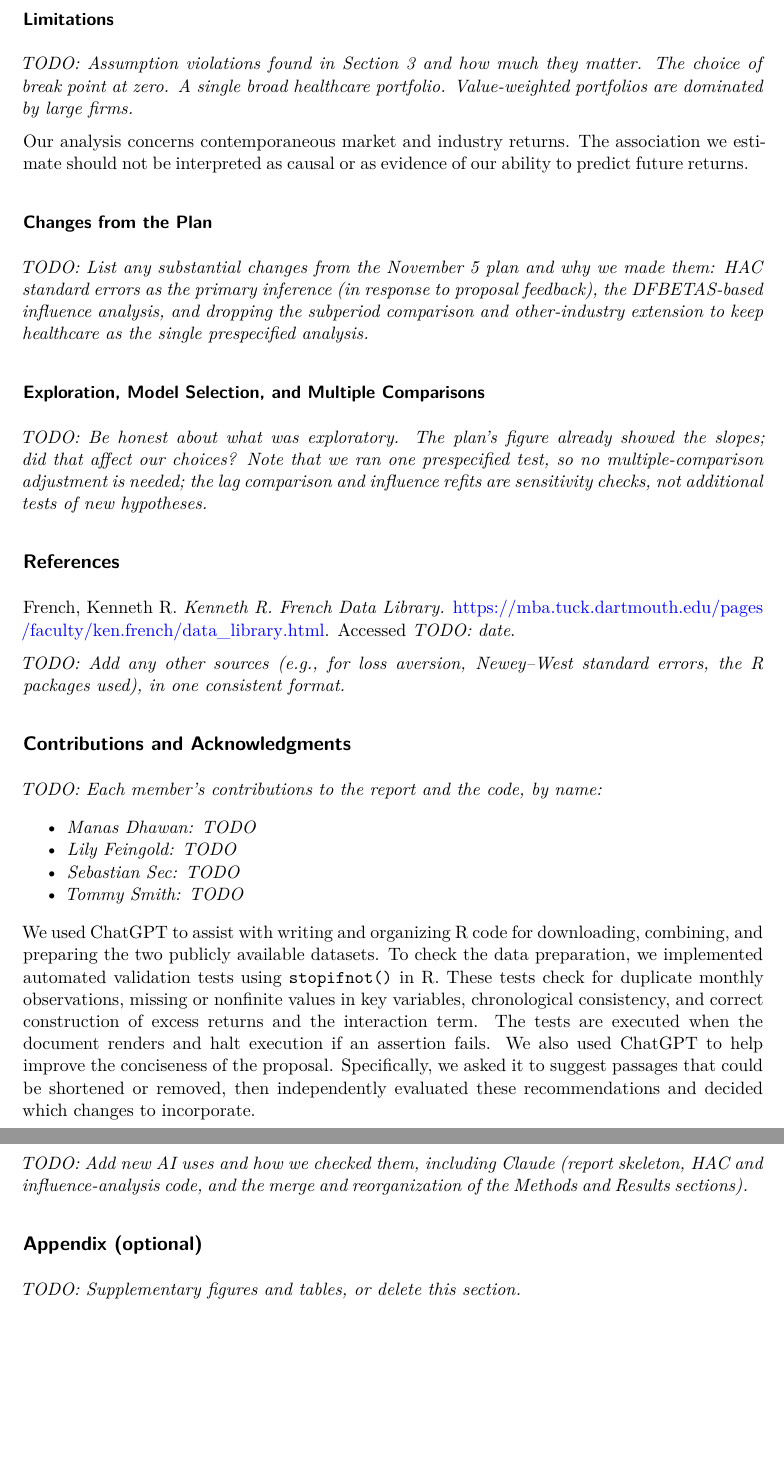
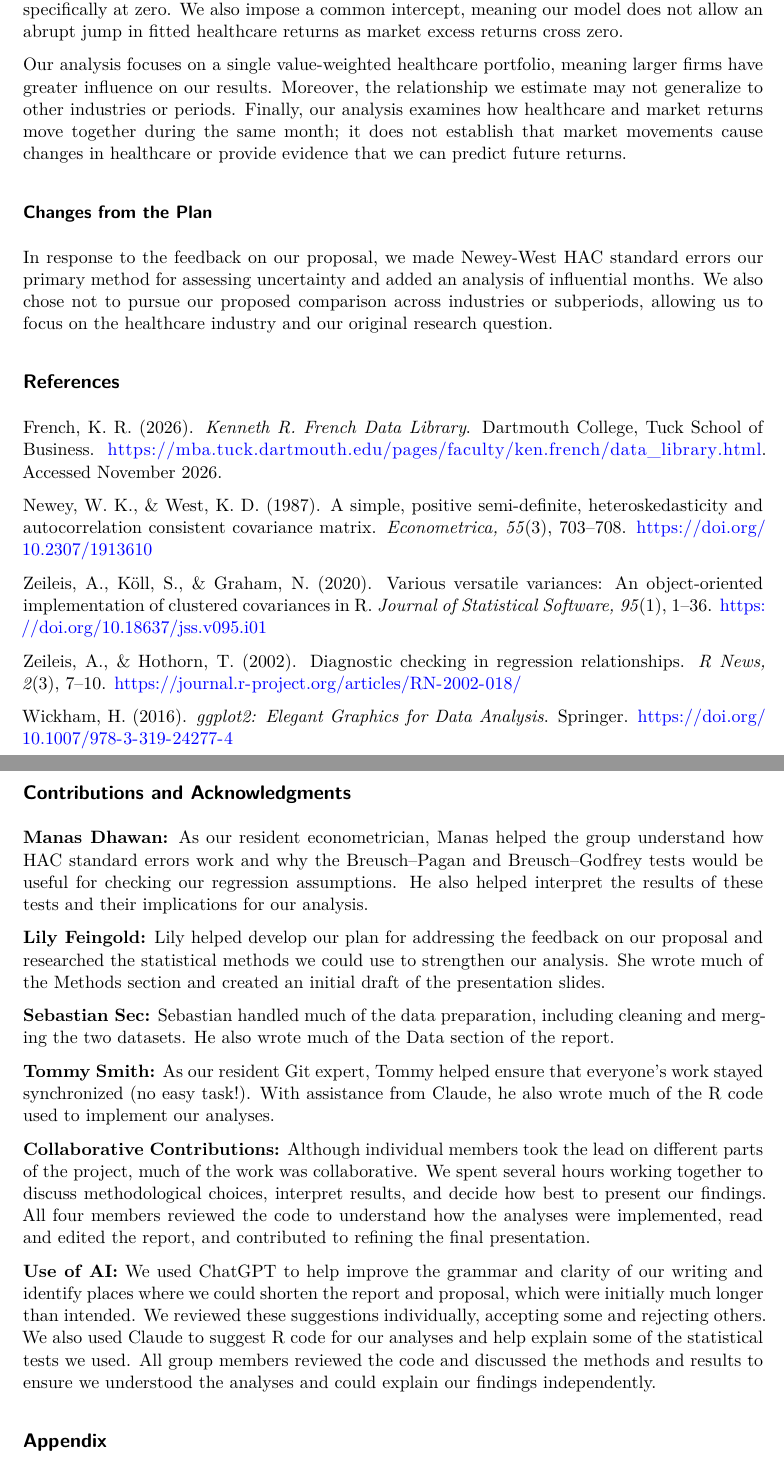
Before and after one commit to lily-feingold/STOR_664_Project, a Quarto document (Report.qmd): two parts of pages 7 and 8 of 8, joined at a grey line, cut at the place of the change, the shorter picture padded with empty space. Rendered offline with R 4.5, knitr and Pandoc in place of Quarto, then LaTeX, with nearby package versions; some code elsewhere in the file could not run offline.

Commit message:
Wrote results section, limitations, contributions.

````diff
--- a/Report.qmd
+++ b/Report.qmd
@@ -630,51 +616,40 @@ Target length: about 0.75–1 page.
 
 ### Limitations
 
-*TODO: Assumption violations found in Section 3 and how much they matter. The choice of break point at zero. A single broad healthcare portfolio. Value-weighted portfolios are dominated by large firms.*
+One important limitation is our assumption that the relationship between healthcare and market excess returns is linear on either side of zero. Although this gives us a straightforward way to compare market sensitivities, the true relationship may be more complicated. For example, sensitivity could change gradually as market returns become more extreme rather than shifting specifically at zero. We also impose a common intercept, meaning our model does not allow an abrupt jump in fitted healthcare returns as market excess returns cross zero.
 
-Our analysis concerns contemporaneous market and industry returns. The association we estimate should not be interpreted as causal or as evidence of our ability to predict future returns.
+Our analysis focuses on a single value-weighted healthcare portfolio, meaning larger firms have greater influence on our results. Moreover, the relationship we estimate may not generalize to other industries or periods. Finally, our analysis examines how healthcare and market returns move together during the same month; it does not establish that market movements cause changes in healthcare or provide evidence that we can predict future returns.
 
 ### Changes from the Plan
 
-*TODO: List any substantial changes from the November 5 plan and why we made them: HAC standard errors as the primary inference (in response to proposal feedback), the DFBETAS-based influence analysis, and dropping the subperiod comparison and other-industry extension to keep healthcare as the single prespecified analysis.*
+In response to the feedback on our proposal, we made Newey-West HAC standard errors our primary method for assessing uncertainty and added an analysis of influential months. We also chose not to pursue our proposed comparison across industries or subperiods, allowing us to focus on the healthcare industry and our original research question.
 
-### Exploration, Model Selection, and Multiple Comparisons
-
-*TODO: Be honest about what was exploratory. The plan's figure already showed the slopes; did that affect our choices? Note that we ran one prespecified test, so no multiple-comparison adjustment is needed; the lag comparison and influence refits are sensitivity checks, not additional tests of new hypotheses.*
 
 ## References
 
-French, Kenneth R. *Kenneth R. French Data Library.* <https://mba.tuck.dartmouth.edu/pages/faculty/ken.french/data_library.html>. Accessed *TODO: date*.
+French, K. R. (2026). *Kenneth R. French Data Library*. Dartmouth College, Tuck School of Business. https://mba.tuck.dartmouth.edu/pages/faculty/ken.french/data_library.html. Accessed November 2026.
 
-*TODO: Add any other sources (e.g., for loss aversion, Newey–West standard errors, the R packages used), in one consistent format.*
+Newey, W. K., & West, K. D. (1987). A simple, positive semi-definite, heteroskedasticity and autocorrelation consistent covariance matrix. *Econometrica, 55*(3), 703–708. https://doi.org/10.2307/1913610
+
+Zeileis, A., Köll, S., & Graham, N. (2020). Various versatile variances: An object-oriented implementation of clustered covariances in R. *Journal of Statistical Software, 95*(1), 1–36. https://doi.org/10.18637/jss.v095.i01
+
+Zeileis, A., & Hothorn, T. (2002). Diagnostic checking in regression relationships. *R News, 2*(3), 7–10. https://journal.r-project.org/articles/RN-2002-018/
+
+Wickham, H. (2016). *ggplot2: Elegant Graphics for Data Analysis*. Springer. https://doi.org/10.1007/978-3-319-24277-4
 
 ## Contributions and Acknowledgments
 
-```{=html}
-<!--
-Rubric: "acknowledge each member's contributions and outside help, including
-how you used AI and checked its work. State if you used no outside help."
--->
-```
+**Manas Dhawan:** As our resident econometrician, Manas helped the group understand how HAC standard errors work and why the Breusch–Pagan and Breusch–Godfrey tests would be useful for checking our regression assumptions. He also helped interpret the results of these tests and their implications for our analysis.
 
-*TODO: Each member's contributions to the report and the code, by name:*
+**Lily Feingold:** Lily helped develop our plan for addressing the feedback on our proposal and researched the statistical methods we could use to strengthen our analysis. She wrote much of the Methods section and created an initial draft of the presentation slides.
 
-- *Manas Dhawan: TODO*
-- *Lily Feingold: TODO*
-- *Sebastian Sec: TODO*
-- *Tommy Smith: TODO*
+**Sebastian Sec:** Sebastian handled much of the data preparation, including cleaning and merging the two datasets. He also wrote much of the Data section of the report.
 
-We used ChatGPT to assist with writing and organizing R code for downloading, combining, and preparing the two publicly available datasets. To check the data preparation, we implemented automated validation tests using `stopifnot()` in R. These tests check for duplicate monthly observations, missing or nonfinite values in key variables, chronological consistency, and correct construction of excess returns and the interaction term. The tests are executed when the document renders and halt execution if an assertion fails. We also used ChatGPT to help improve the conciseness of the proposal. Specifically, we asked it to suggest passages that could be shortened or removed, then independently evaluated these recommendations and decided which changes to incorporate.
+**Tommy Smith:** As our resident Git expert, Tommy helped ensure that everyone's work stayed synchronized (no easy task!). With assistance from Claude, he also wrote much of the R code used to implement our analyses.
 
-*TODO: Add new AI uses and how we checked them, including Claude (report skeleton, HAC and influence-analysis code, and the merge and reorganization of the Methods and Results sections).*
+**Collaborative Contributions:** Although individual members took the lead on different parts of the project, much of the work was collaborative. We spent several hours working together to discuss methodological choices, interpret results, and decide how best to present our findings. All four members reviewed the code to understand how the analyses were implemented, read and edited the report, and contributed to refining the final presentation.
 
-```{=html}
-<!--
-Optional appendix: does not count toward the 4–6 page limit. Good place for
-extra diagnostics or the full regression output.
--->
-```
+**Use of AI:** We used ChatGPT to help improve the grammar and clarity of our writing and identify places where we could shorten the report and proposal, which were initially much longer than intended. We reviewed these suggestions individually, accepting some and rejecting others. We also used Claude to suggest R code for our analyses and help explain some of the statistical tests we used. All group members reviewed the code and discussed the methods and results to ensure we understood the analyses and could explain our findings independently.
 
-## Appendix (optional)
 
-*TODO: Supplementary figures and tables, or delete this section.*
+## Appendix
````
Also changed, not shown: Report.qmd (18 more changed lines).
